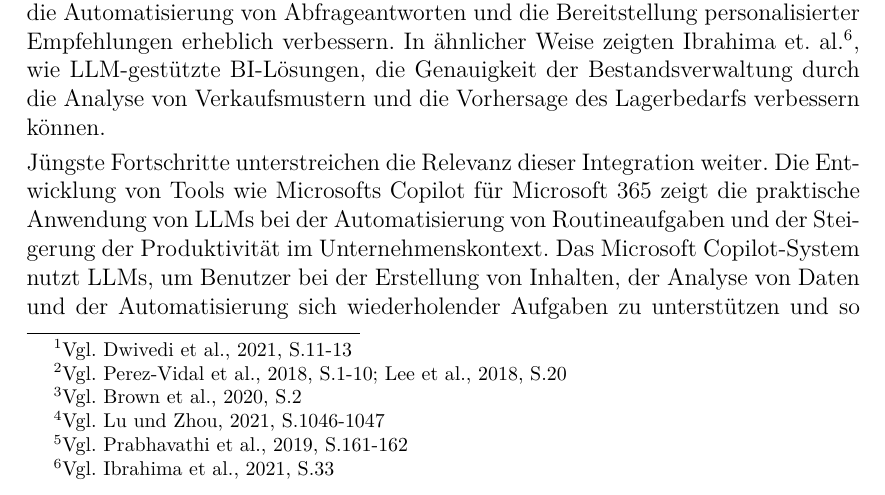
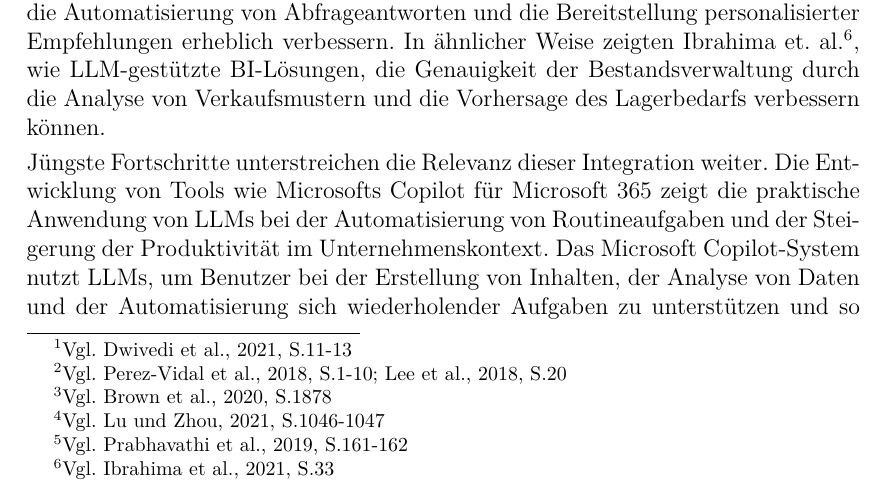
Before and after one commit to axelplore/expose, a LaTeX document (main.tex, which reads einleitung.tex): part of page 6 of 20, cut so that both start at the same text. Compiled offline with pdfLaTeX.

Commit message:
Korrektur Seite von Quelle Brown

```diff
--- a/einleitung.tex
+++ b/einleitung.tex
@@ -8,7 +8,7 @@ Die Studie von Dwivedi et al.\footnote{Vgl. \cite{DwivediHughes2021}, S.11-13} b
 Die Einzelhandelsbranche, insbesondere der Schuhsektor, bietet vielseitige Gelegenheiten, diese Vorteile zu nutzen. Manuelle Prozesse im Einzelhandel, wie z. B. Bestandsverwaltung, Kundenservice und Verkaufsanalyse, sind oft zeitaufwändig und fehleranfällig.\footnote{Vgl. \cite{Perez2018}, S.1-10; \cite{Lee2018}, S.20} Durch den Einsatz von LLM in BI-Lösungen könnten diesen Aufgaben automatisiert werden, so dass Einblicke in Echtzeit möglich sind und sich die Mitarbeiter auf strategischere Tätigkeiten konzentrieren können.
 
 
-Mit der Veröffentlichung des LLM GPT-3 im Jahr 2020 hat OpenAI einen Meilenstein in der KI-Forschung gesetzt. GPT-3 ist ein Sprachmodell, das auf der Grundlage von 175 Milliarden Parametern trainiert wurde und in der Lage ist, menschenähnliche Texte zu generieren.\footnote{Vgl. \cite{Brown2020}, S.2} Das LLM hat das Potenzial, die Art und Weise, wie wir mit Computern interagieren, zu revolutionieren und die KI-Technologie auf ein neues Niveau zu heben.\footnote{Vgl. \cite{Lu2021}, S.1046-1047} OpenAI hat das Modell als Chatbot kostenlos und für jedermann zugänglich gemacht, wodurch die KI-Technologie in die Gesellschaft eingeführt wurde. Erste Studien haben das Potenzial von LLM für die Umgestaltung von Geschäftsprozessen aufgezeigt. So kann laut einer Studie von Prabhavathi et al.\footnote{Vgl. \cite{Prabhavathi2019}, S.161-162} die Integration von LLM im Einzelhandel das Kundenerlebnis durch die Automatisierung von Abfrageantworten und die Bereitstellung personalisierter Empfehlungen erheblich verbessern. In ähnlicher Weise zeigten Ibrahima et. al.\footnote{Vgl. \cite{Ibrahima2021}, S.33}, wie LLM-gestützte BI-Lösungen, die Genauigkeit der Bestandsverwaltung durch die Analyse von Verkaufsmustern und die Vorhersage des Lagerbedarfs verbessern können.
+Mit der Veröffentlichung des LLM GPT-3 im Jahr 2020 hat OpenAI einen Meilenstein in der KI-Forschung gesetzt. GPT-3 ist ein Sprachmodell, das auf der Grundlage von 175 Milliarden Parametern trainiert wurde und in der Lage ist, menschenähnliche Texte zu generieren.\footnote{Vgl. \cite{Brown2020}, S.1878} Das LLM hat das Potenzial, die Art und Weise, wie wir mit Computern interagieren, zu revolutionieren und die KI-Technologie auf ein neues Niveau zu heben.\footnote{Vgl. \cite{Lu2021}, S.1046-1047} OpenAI hat das Modell als Chatbot kostenlos und für jedermann zugänglich gemacht, wodurch die KI-Technologie in die Gesellschaft eingeführt wurde. Erste Studien haben das Potenzial von LLM für die Umgestaltung von Geschäftsprozessen aufgezeigt. So kann laut einer Studie von Prabhavathi et al.\footnote{Vgl. \cite{Prabhavathi2019}, S.161-162} die Integration von LLM im Einzelhandel das Kundenerlebnis durch die Automatisierung von Abfrageantworten und die Bereitstellung personalisierter Empfehlungen erheblich verbessern. In ähnlicher Weise zeigten Ibrahima et. al.\footnote{Vgl. \cite{Ibrahima2021}, S.33}, wie LLM-gestützte BI-Lösungen, die Genauigkeit der Bestandsverwaltung durch die Analyse von Verkaufsmustern und die Vorhersage des Lagerbedarfs verbessern können.
 
 Jüngste Fortschritte unterstreichen die Relevanz dieser Integration weiter. Die Entwicklung von Tools wie Microsofts Copilot für Microsoft 365 zeigt die praktische Anwendung von LLMs bei der Automatisierung von Routineaufgaben und der Steigerung der Produktivität im Unternehmenskontext. Das Microsoft Copilot-System nutzt LLMs, um Benutzer bei der Erstellung von Inhalten, der Analyse von Daten und der Automatisierung sich wiederholender Aufgaben zu unterstützen und so den manuellen Aufwand in BI-Prozessen erheblich zu reduzieren.\footnote{Vgl. \cite{Spataro2024}, S.1-7}
 
```
Also changed, not shown: 1 other file.
